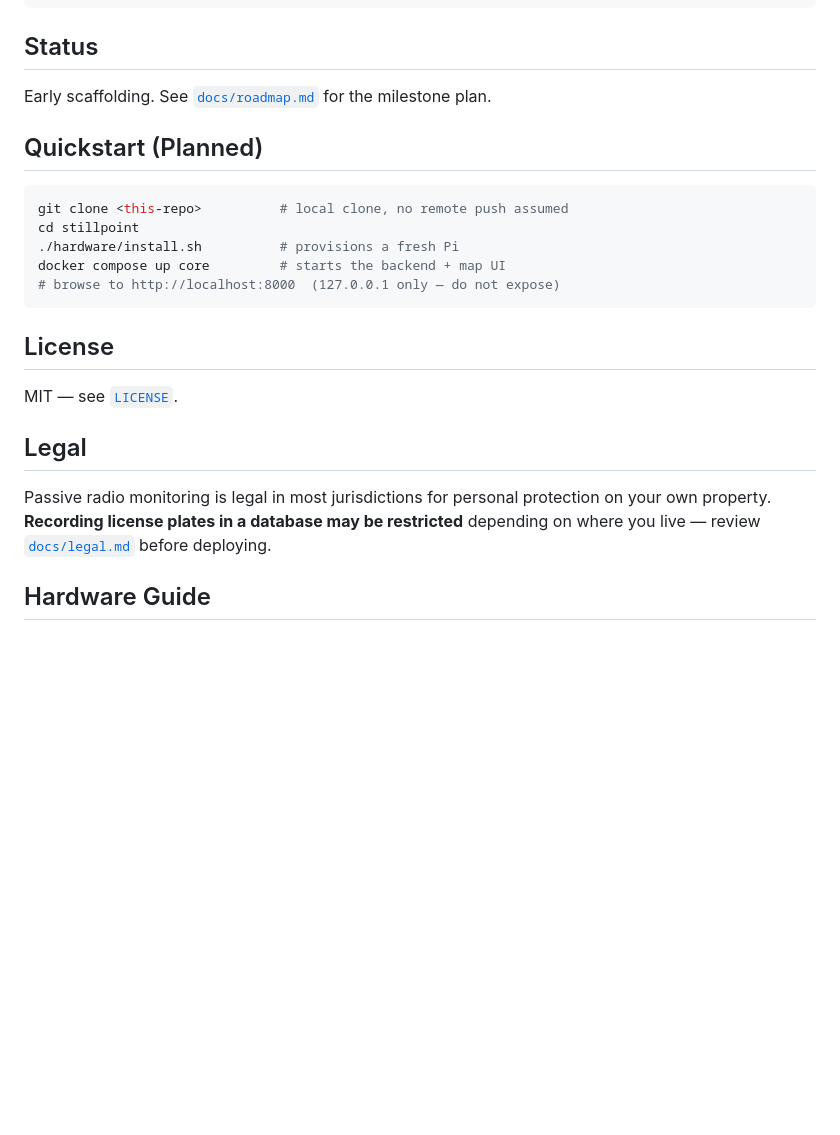
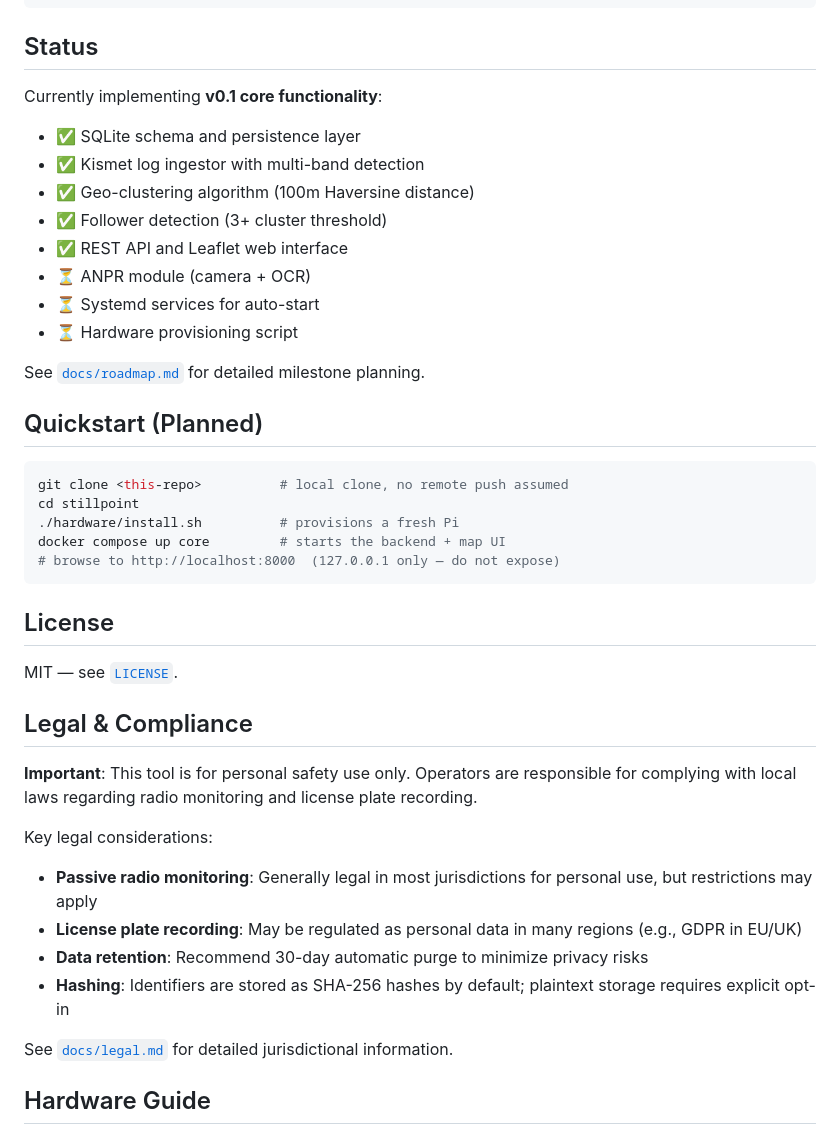
Before and after one commit to 0xBADACTOR/stillpoint, a Markdown page: README.md, the part around one of its changes. Drawn GitHub-style; blank space fills up the shorter version.

Commit message:
Enhance README with comprehensive feature list, limitations, threat model, legal compliance, and improved status section

```diff
--- a/README.md
+++ b/README.md
@@ -51,7 +70,17 @@ stillpoint/
 
 ## Status
 
-Early scaffolding. See [`docs/roadmap.md`](docs/roadmap.md) for the milestone plan.
+Currently implementing **v0.1 core functionality**:
+- ✅ SQLite schema and persistence layer
+- ✅ Kismet log ingestor with multi-band detection
+- ✅ Geo-clustering algorithm (100m Haversine distance)
+- ✅ Follower detection (3+ cluster threshold)
+- ✅ REST API and Leaflet web interface
+- ⏳ ANPR module (camera + OCR)
+- ⏳ Systemd services for auto-start
+- ⏳ Hardware provisioning script
+
+See [`docs/roadmap.md`](docs/roadmap.md) for detailed milestone planning.
 
 ## Quickstart (Planned)
 
@@ -67,9 +96,17 @@ docker compose up core         # starts the backend + map UI
 
 MIT — see [`LICENSE`](LICENSE).
 
-## Legal
+## Legal & Compliance
 
-Passive radio monitoring is legal in most jurisdictions for personal protection on your own property. **Recording license plates in a database may be restricted** depending on where you live — review [`docs/legal.md`](docs/legal.md) before deploying.
+**Important**: This tool is for personal safety use only. Operators are responsible for complying with local laws regarding radio monitoring and license plate recording.
+
+Key legal considerations:
+- **Passive radio monitoring**: Generally legal in most jurisdictions for personal use, but restrictions may apply
+- **License plate recording**: May be regulated as personal data in many regions (e.g., GDPR in EU/UK)
+- **Data retention**: Recommend 30-day automatic purge to minimize privacy risks
+- **Hashing**: Identifiers are stored as SHA-256 hashes by default; plaintext storage requires explicit opt-in
+
+See [`docs/legal.md`](docs/legal.md) for detailed jurisdictional information.
 
 ## Hardware Guide
 
```
Also changed, not shown: other parts of README.md (+19 -0 lines).
